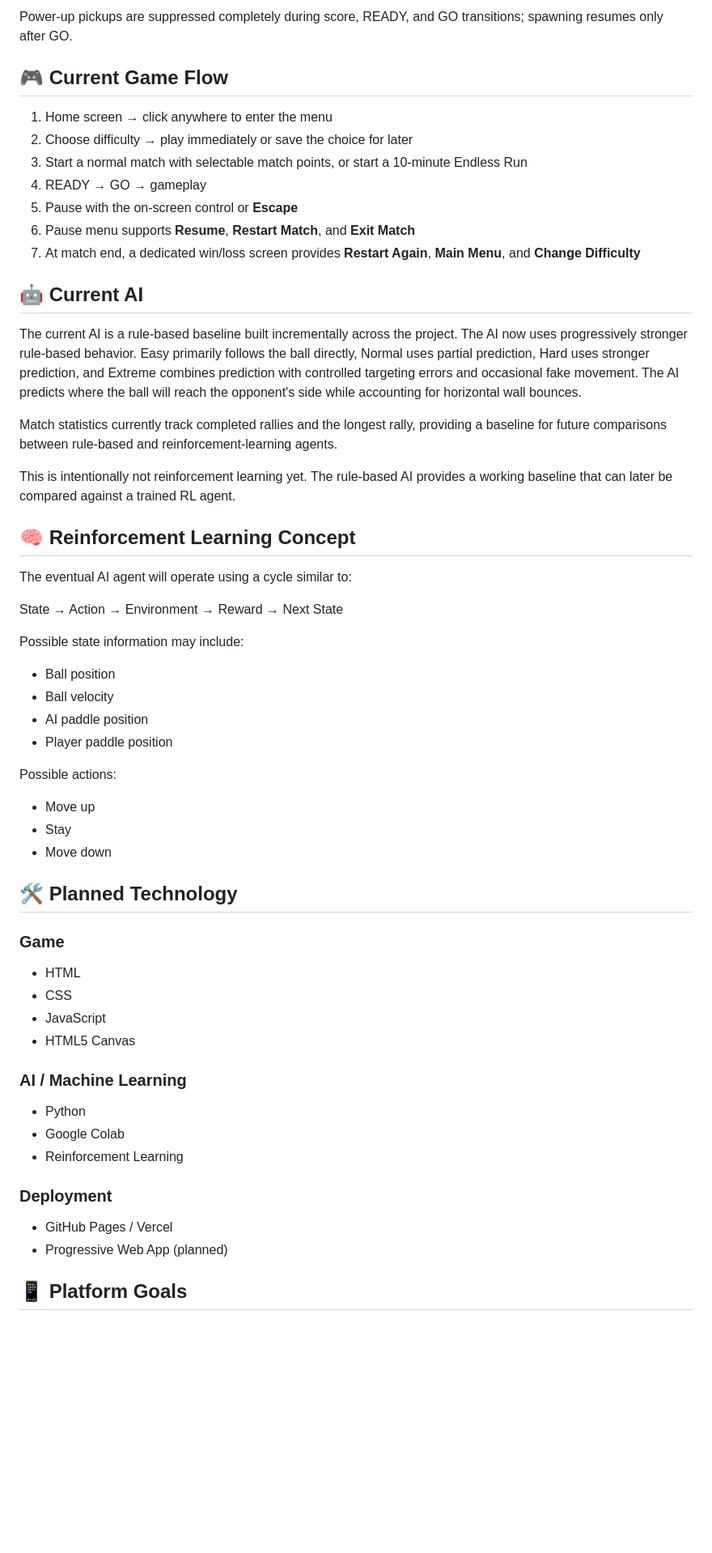
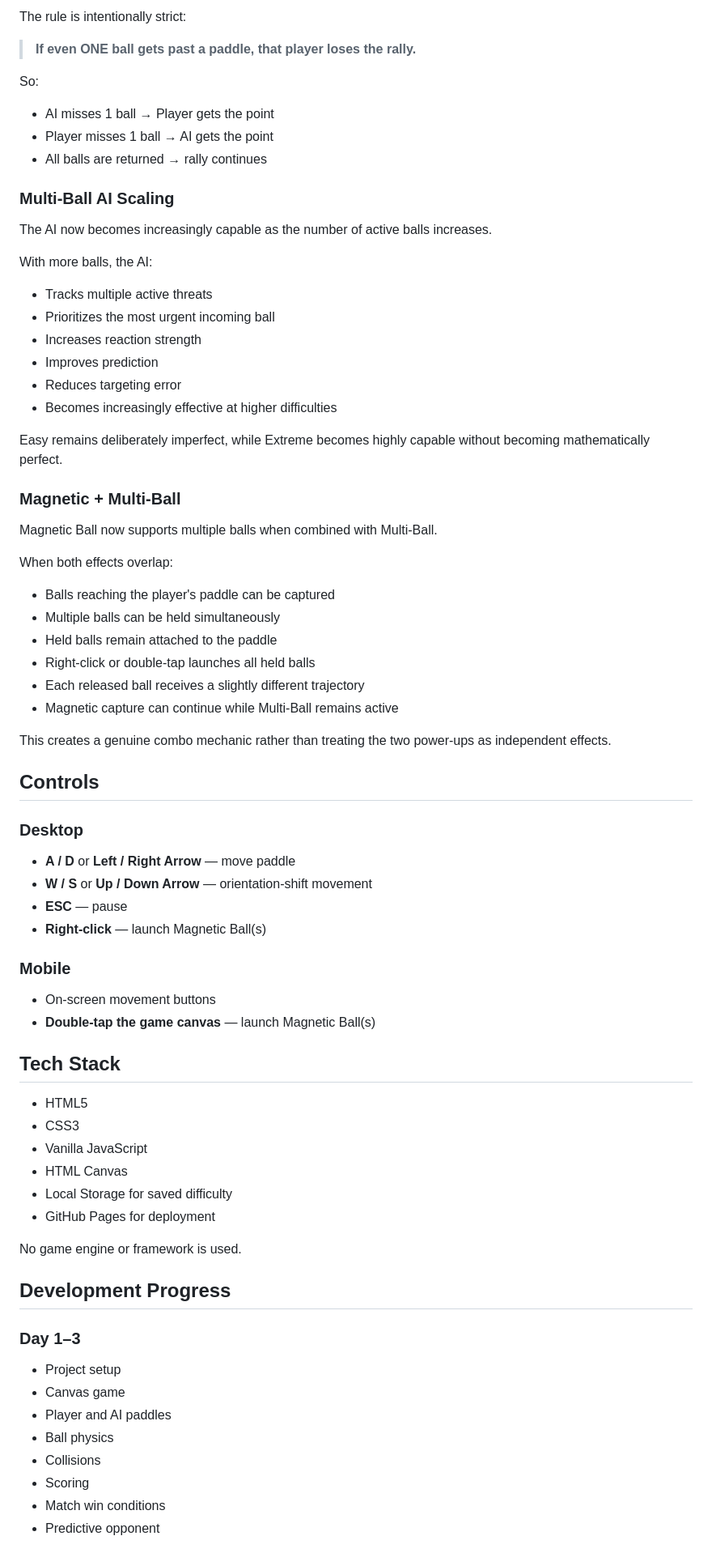
Before and after one commit to SiddhidhChChandra/PongMind, a Markdown page: README.md, the part around one of its changes. Shown at 81% size. GitHub-like rendering; blank space fills up the shorter version.

Commit message:
Day 7: update project README

```diff
--- a/README.md
+++ b/README.md
@@ -152,59 +68,73 @@ Hard and Extreme keep the full power-up pool, but pickups appear less frequently
 
-Power-up pickups are suppressed completely during score, READY, and GO transitions; spawning resumes only after GO.
+The rule is intentionally strict:
 
-## 🎮 Current Game Flow
+> **If even ONE ball gets past a paddle, that player loses the rally.**
 
-1. Home screen → click anywhere to enter the menu
-2. Choose difficulty → play immediately or save the choice for later
-3. Start a normal match with selectable match points, or start a 10-minute Endless Run
-4. READY → GO → gameplay
-5. Pause with the on-screen control or **Escape**
-6. Pause menu supports **Resume**, **Restart Match**, and **Exit Match**
-7. At match end, a dedicated win/loss screen provides **Restart Again**, **Main Menu**, and **Change Difficulty**
+So:
+- AI misses 1 ball → Player gets the point
+- Player misses 1 ball → AI gets the point
+- All balls are returned → rally continues
 
-## 🤖 Current AI
+### Multi-Ball AI Scaling
 
-The current AI is a rule-based baseline built incrementally across the project. The AI now uses progressively stronger rule-based behavior. Easy primarily follows the ball directly, Normal uses partial prediction, Hard uses stronger prediction, and Extreme combines prediction with controlled targeting errors and occasional fake movement. The AI predicts where the ball will reach the opponent's side while accounting for horizontal wall bounces.
+The AI now becomes increasingly capable as the number of active balls increases.
 
-Match statistics currently track completed rallies and the longest rally, providing a baseline for future comparisons between rule-based and reinforcement-learning agents.
+With more balls, the AI:
+- Tracks multiple active threats
+- Prioritizes the most urgent incoming ball
+- Increases reaction strength
+- Improves prediction
+- Reduces targeting error
+- Becomes increasingly effective at higher difficulties
 
-This is intentionally not reinforcement learning yet. The rule-based AI provides a working baseline that can later be compared against a trained RL agent.
+Easy remains deliberately imperfect, while Extreme becomes highly capable without becoming mathematically perfect.
 
-## 🧠 Reinforcement Learning Concept
+### Magnetic + Multi-Ball
 
-The eventual AI agent will operate using a cycle similar to:
+Magnetic Ball now supports multiple balls when combined with Multi-Ball.
 
-State → Action → Environment → Reward → Next State
+When both effects overlap:
+- Balls reaching the player's paddle can be captured
+- Multiple balls can be held simultaneously
+- Held balls remain attached to the paddle
+- Right-click or double-tap launches all held balls
+- Each released ball receives a slightly different trajectory
+- Magnetic capture can continue while Multi-Ball remains active
 
-Possible state information may include:
+This creates a genuine combo mechanic rather than treating the two power-ups as independent effects.
 
-- Ball position
-- Ball velocity
-- AI paddle position
-- Player paddle position
+## Controls
 
-Possible actions:
+### Desktop
+- **A / D** or **Left / Right Arrow** — move paddle
+- **W / S** or **Up / Down Arrow** — orientation-shift movement
+- **ESC** — pause
+- **Right-click** — launch Magnetic Ball(s)
 
-- Move up
-- Stay
-- Move down
+### Mobile
+- On-screen movement buttons
+- **Double-tap the game canvas** — launch Magnetic Ball(s)
 
-## 🛠️ Planned Technology
+## Tech Stack
 
-### Game
-- HTML
-- CSS
-- JavaScript
-- HTML5 Canvas
+- HTML5
+- CSS3
+- Vanilla JavaScript
+- HTML Canvas
+- Local Storage for saved difficulty
+- GitHub Pages for deployment
 
-### AI / Machine Learning
-- Python
-- Google Colab
-- Reinforcement Learning
+No game engine or framework is used.
 
-### Deployment
-- GitHub Pages / Vercel
-- Progressive Web App (planned)
+## Development Progress
 
-## 📱 Platform Goals
+### Day 1–3
+- Project setup
+- Canvas game
+- Player and AI paddles
+- Ball physics
+- Collisions
+- Scoring
+- Match win conditions
+- Predictive opponent
 
```
Also changed, not shown: other parts of README.md (+100 -154 lines).
